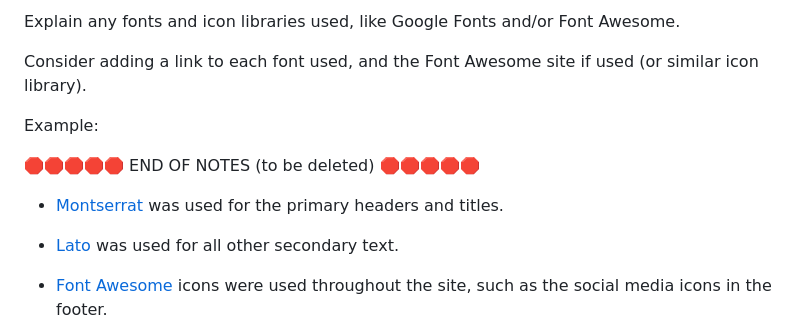
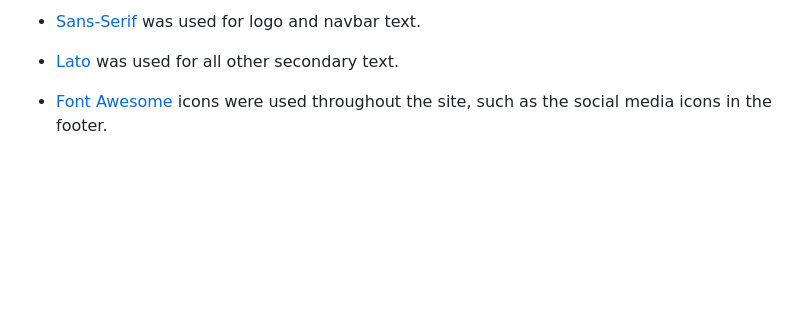
Before and after one commit to FelipeSeiberlich/six-day-plan, a Markdown page: README.md, the part around the change printed below. Drawn GitHub-style; blank space fills up the shorter version.

```diff
--- a/README.md
+++ b/README.md
@@ -87,13 +41,5 @@ I've used CSS `:root` variables to easily update the global colour scheme by cha
 
-Explain any fonts and icon libraries used, like Google Fonts and/or Font Awesome.
-
-Consider adding a link to each font used, and the Font Awesome site if used (or similar icon library).
-
-Example:
-
-🛑🛑🛑🛑🛑 END OF NOTES (to be deleted) 🛑🛑🛑🛑🛑
-
-- [Montserrat](https://fonts.google.com/specimen/Montserrat) was used for the primary headers and titles.
+- [Sans-Serif](https://fonts.google.com/specimen/Montserrat) was used for logo and navbar text.
 
 - [Lato](https://fonts.google.com/specimen/Lato) was used for all other secondary text.
 
```
Also changed, not shown: other parts of README.md (+17 -63 lines).
